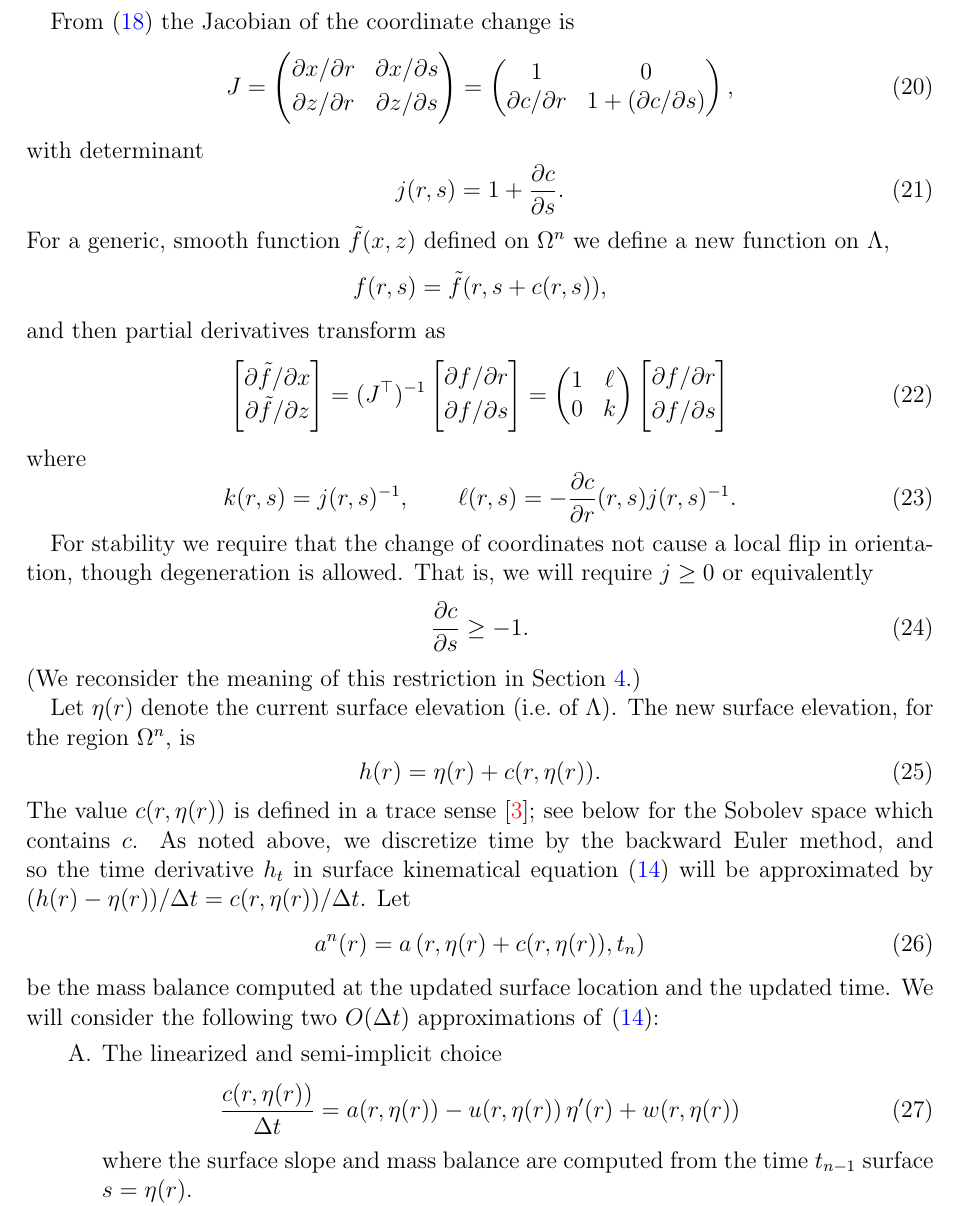
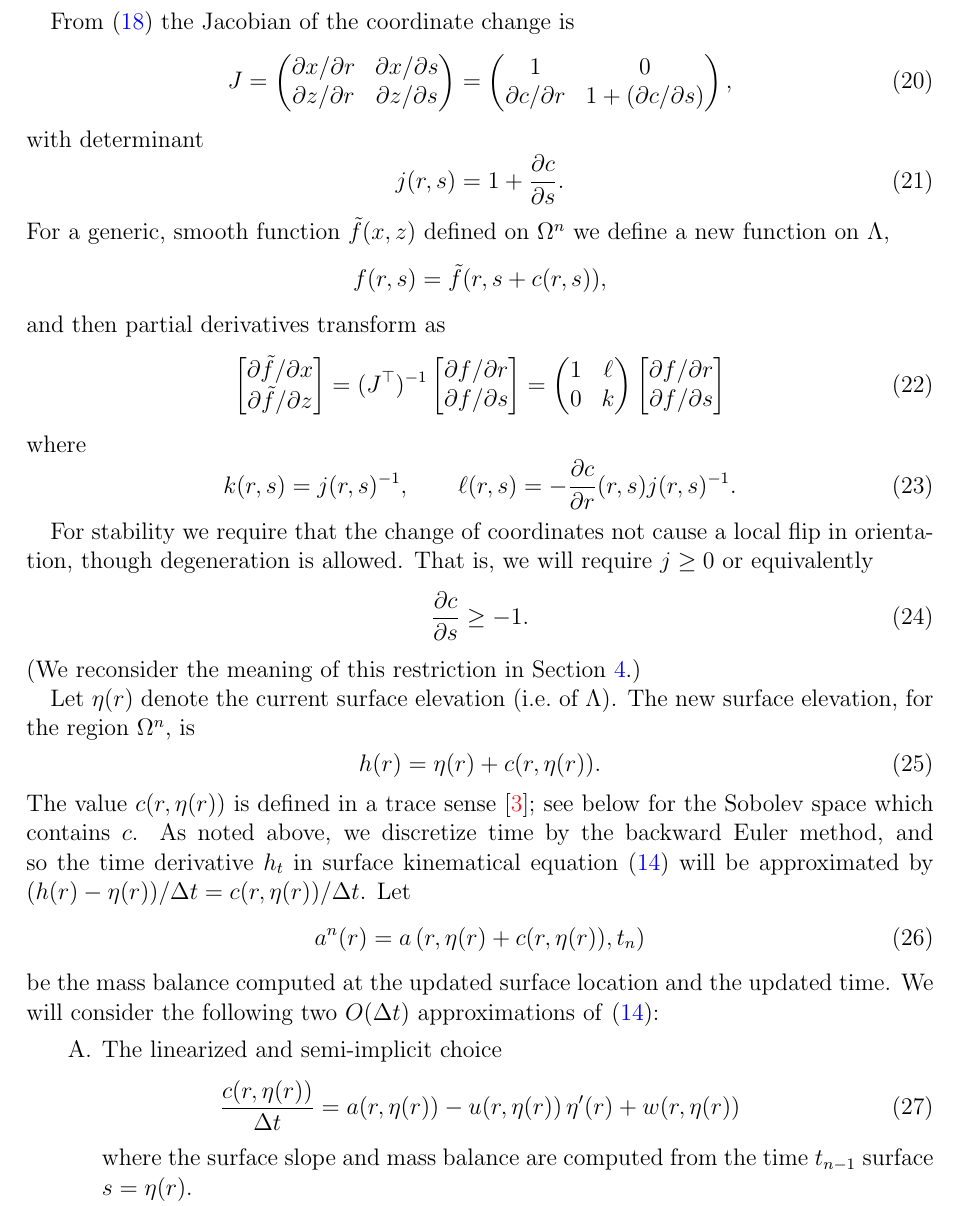
Before and after one commit to bueler/stokes-implicit, a LaTeX paper (doc/simp.tex): part of page 5 of 8, cut so that both start at the same text. Compiled offline with pdfLaTeX.

Commit message:
minor: tex error

```diff
--- a/doc/simp.tex
+++ b/doc/simp.tex
@@ -178,7 +178,7 @@ FIXME
 
 From \eqref{changecoords} the Jacobian of the coordinate change is
 \begin{equation}
-J = \begin{pmatrix} \partial x / \partial r & \partial x / \partial s \\ {\large\strut} \partial z / \partial r & \partial z / \partial s \end{pmatrix} = \begin{pmatrix} 1 & 0 \\ \partial c/\partial r & 1+(\partial c/\partial s) \end{pmatrix}, \label{jacchange}
+J = \begin{pmatrix} \partial x / \partial r & \partial x / \partial s \\ \strut \partial z / \partial r & \partial z / \partial s \end{pmatrix} = \begin{pmatrix} 1 & 0 \\ \partial c/\partial r & 1+(\partial c/\partial s) \end{pmatrix}, \label{jacchange}
 \end{equation}
 with determinant
 \begin{equation}
@@ -188,7 +188,7 @@ For a generic, smooth function $\tilde f(x,z)$ defined on $\Omega^n$ we define a
     $$f(r,s) = \tilde f(r,s+c(r,s)),$$
 and then partial derivatives transform as
 \begin{equation}
-\begin{bmatrix} \partial \tilde f / \partial x \\ {\large\strut} \partial \tilde f / \partial z\end{bmatrix} = (J^\top)^{-1} \begin{bmatrix} \partial f / \partial r \\ {\large\strut} \partial f / \partial s\end{bmatrix} = \begin{pmatrix} 1 & \ell \\ 0 & k \end{pmatrix} \begin{bmatrix} \partial f / \partial r \\ {\large\strut} \partial f / \partial s\end{bmatrix} \label{changederivatives}
+\begin{bmatrix} \partial \tilde f / \partial x \\ \strut \partial \tilde f / \partial z\end{bmatrix} = (J^\top)^{-1} \begin{bmatrix} \partial f / \partial r \\ \strut \partial f / \partial s\end{bmatrix} = \begin{pmatrix} 1 & \ell \\ 0 & k \end{pmatrix} \begin{bmatrix} \partial f / \partial r \\ \strut \partial f / \partial s\end{bmatrix} \label{changederivatives}
 \end{equation}
 where
 \begin{equation}
```
Also changed, not shown: doc/simp.tex (2 more changed lines).
